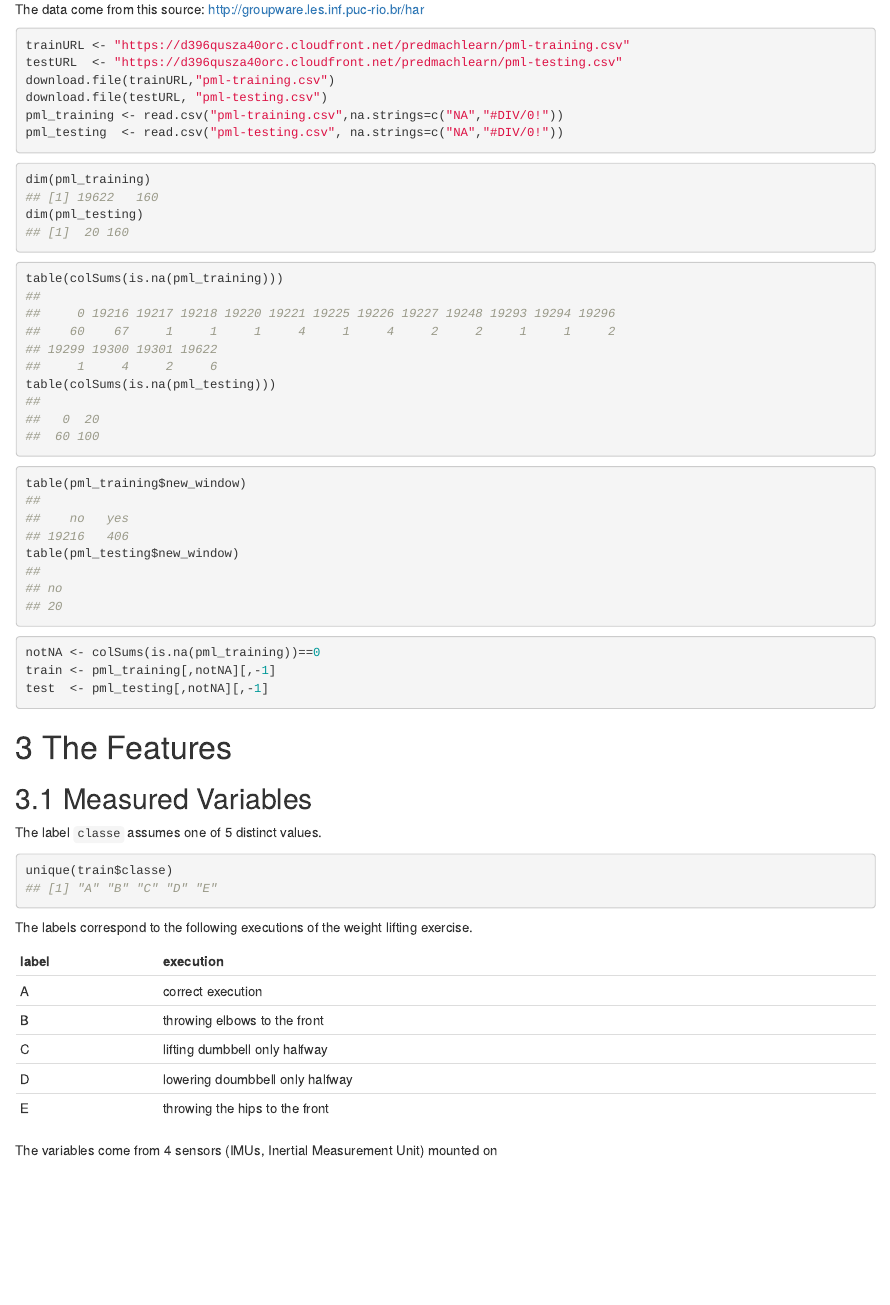
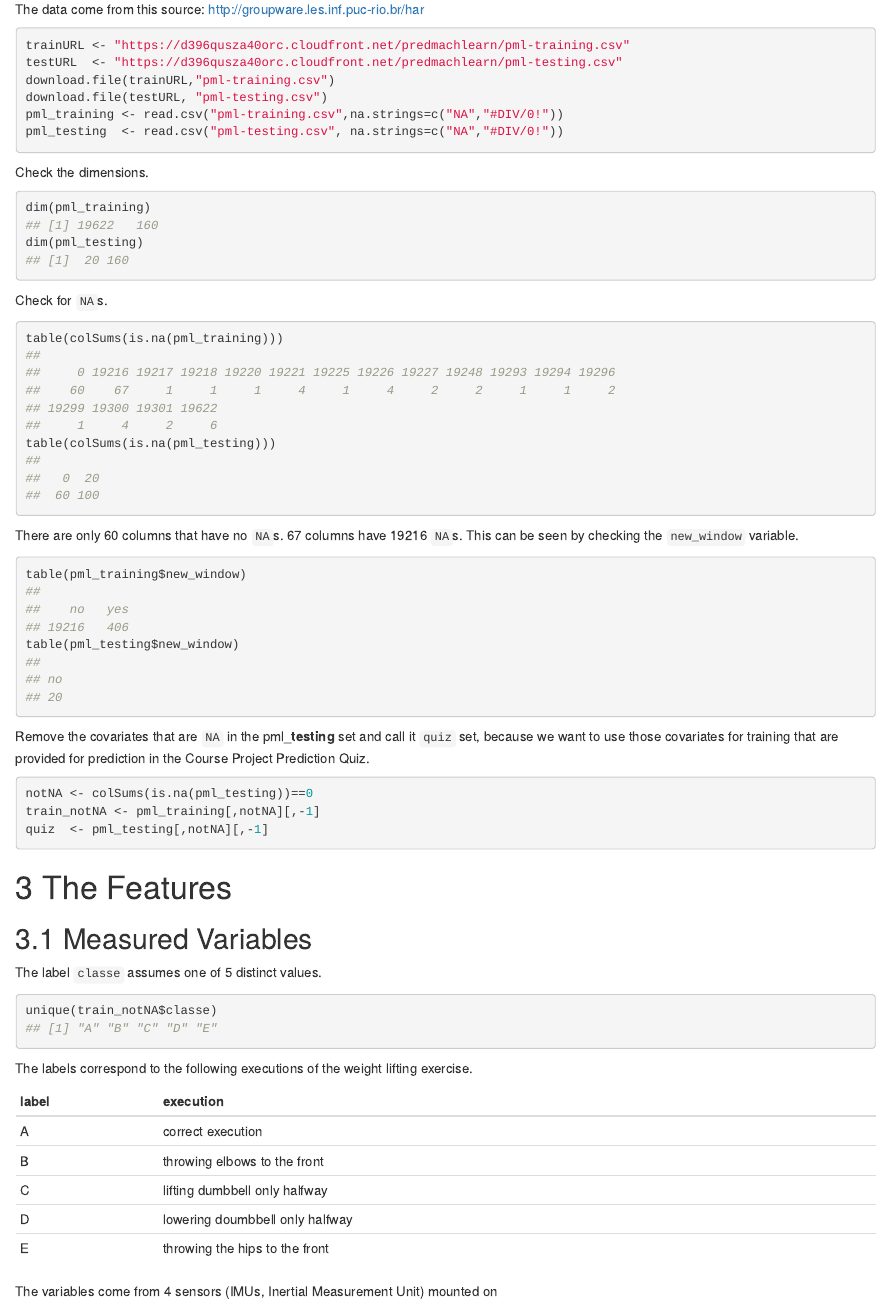
Before and after one commit to FelixSchneider/Practical_Machine_Learning_Course_Project, an R Markdown document (index.Rmd): the page in a window 1100 px wide, from 490 px down before the commit and from 550 px down after it, so that both start at the same text. The pictures show the output file index.html that the author committed with the source, opened offline.

Commit message:
added some text; added some chunk names; added include=TRUE option to some chunks that shall be included in the result document.

````diff
--- a/index.Rmd
+++ b/index.Rmd
@@ -41,22 +41,23 @@ download.file(testURL, "pml-testing.csv")
 pml_training <- read.csv("pml-training.csv",na.strings=c("NA","#DIV/0!"))
 pml_testing  <- read.csv("pml-testing.csv", na.strings=c("NA","#DIV/0!"))
 ```
-```{r dim_training_testing}
+Check the dimensions.
+```{r dim_training_testing, include=TRUE}
 dim(pml_training)
 dim(pml_testing)
 ```
-Check for `NA`s
-```{r}
+Check for `NA`s.
+```{r check_for_NAs, include=TRUE}
 table(colSums(is.na(pml_training)))
 table(colSums(is.na(pml_testing)))
 ```
-Check `new_window` variable.
-```{r}
+There are only 60 columns that have no `NA`s. 67 columns have 19216 `NA`s. This can be seen by checking the `new_window` variable.
+```{r check_new_window, include=TRUE}
 table(pml_training$new_window)
 table(pml_testing$new_window)
 ```
-Remove the covariates that are `NA` in the pml_**testing** set and call it `quiz` set, because we want to use covariates for training that are provided for prediction in the Course Project Prediction Quiz.
-```{r remove_NA_columns}
+Remove the covariates that are `NA` in the pml_**testing** set and call it `quiz` set, because we want to use those covariates for training that are provided for prediction in the Course Project Prediction Quiz.
+```{r remove_NA_columns, include=TRUE}
 notNA <- colSums(is.na(pml_testing))==0
 train_notNA <- pml_training[,notNA][,-1]
 quiz  <- pml_testing[,notNA][,-1]
````
Also changed, not shown: index.html, index.Rmd (6 more changed lines).
